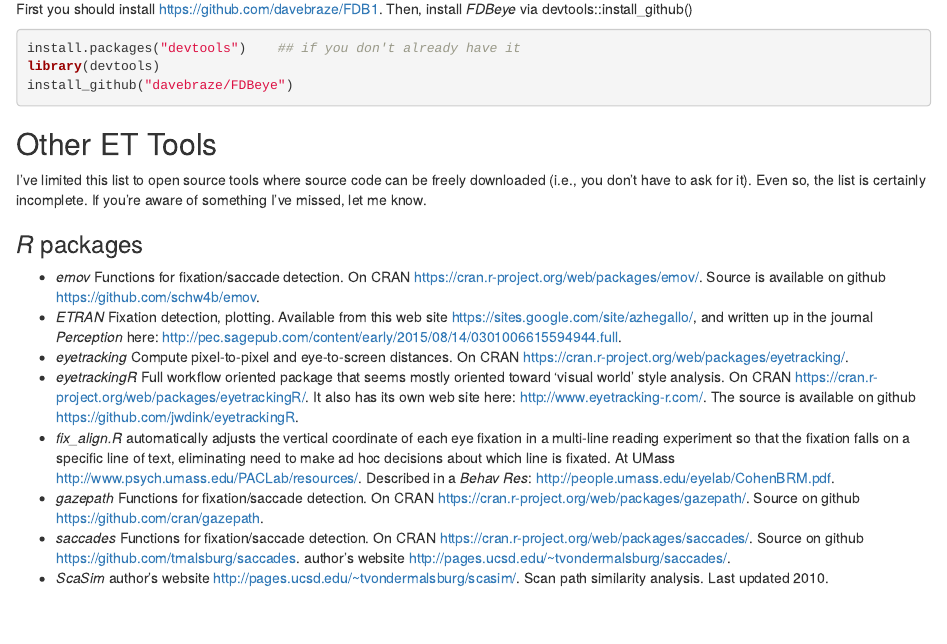
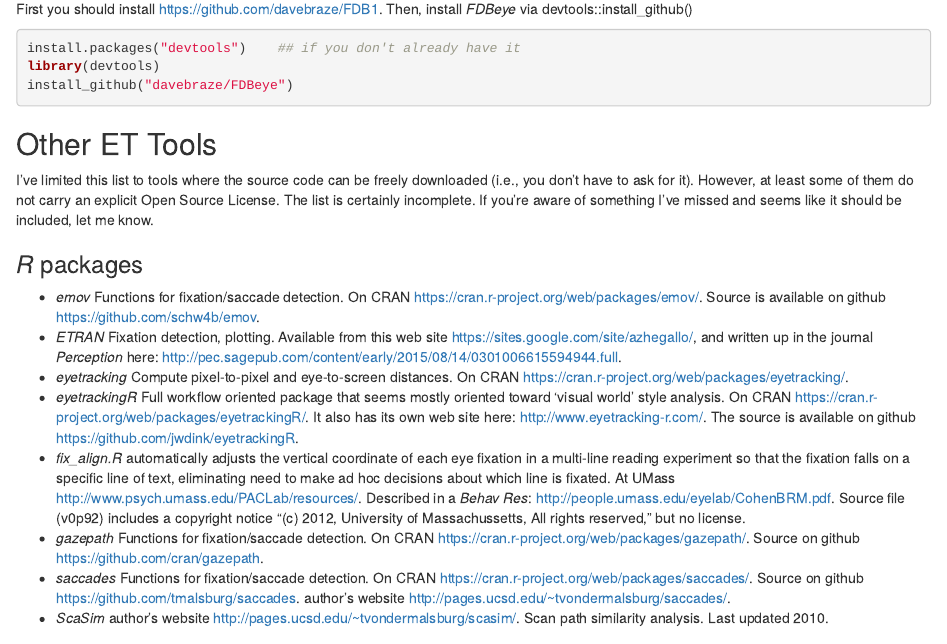
Before and after one commit to davebraze/FDBeye, an R Markdown document (README.Rmd): the page in a window 1100 px wide, from 170 px down. Rendered offline with R 4.5, knitr and Pandoc, with nearby package versions.

Commit message:
very minor edits to README

```diff
--- a/README.Rmd
+++ b/README.Rmd
@@ -17,8 +17,9 @@ install_github("davebraze/FDBeye")
 Other ET Tools
 --------------
 
-I've limited this list to open source tools where source code can be freely downloaded (i.e., you don't have to ask for
-it). Even so, the list is certainly incomplete. If you're aware of something I've missed, let me know.
+I've limited this list to tools where the source code can be freely downloaded (i.e., you don't have to ask for
+it). However, at least some of them do not carry an explicit Open Source License. The list is certainly incomplete. If
+you're aware of something I've missed and seems like it should be included, let me know.
 
 ### *R* packages ###
 
@@ -35,7 +36,8 @@ it). Even so, the list is certainly incomplete. If you're aware of something I'v
   * *fix_align.R* automatically adjusts the vertical coordinate of each eye fixation in a multi-line reading experiment
     so that the fixation falls on a specific line of text, eliminating need to make ad hoc decisions about which line is
     fixated. At UMass <http://www.psych.umass.edu/PACLab/resources/>. Described in a *Behav Res*:
-    <http://people.umass.edu/eyelab/CohenBRM.pdf>.
+    <http://people.umass.edu/eyelab/CohenBRM.pdf>. Source file (v0p92) includes a copyright notice "(c) 2012, University of
+    Massachussetts, All rights reserved," but no license.
   * *gazepath* Functions for fixation/saccade detection. On CRAN
     <https://cran.r-project.org/web/packages/gazepath/>. Source on github <https://github.com/cran/gazepath>.
   * *saccades* Functions for fixation/saccade detection. On CRAN
```
